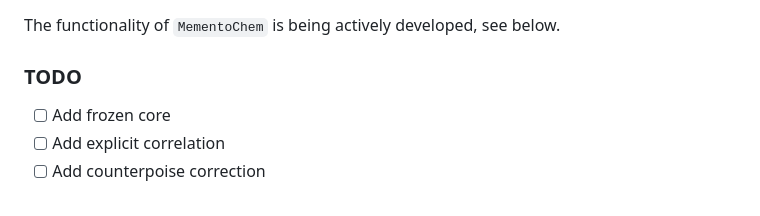
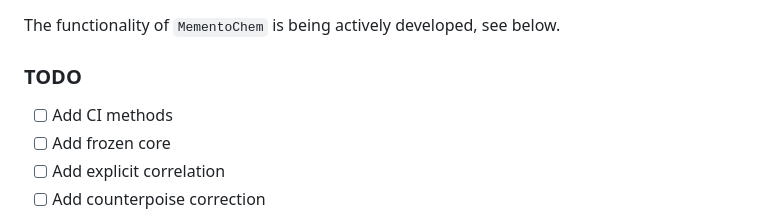
Before and after one commit to kszenes/MementoChem, a Markdown page: README.md, the part around the change. Rendered like a GitHub page.

```diff
--- a/README.md
+++ b/README.md
@@ -39,6 +39,7 @@ The functionality of `MementoChem` is being actively developed, see below.
 
 ### TODO
 
+- [ ] Add CI methods
 - [ ] Add frozen core
 - [ ] Add explicit correlation
 - [ ] Add counterpoise correction
```
